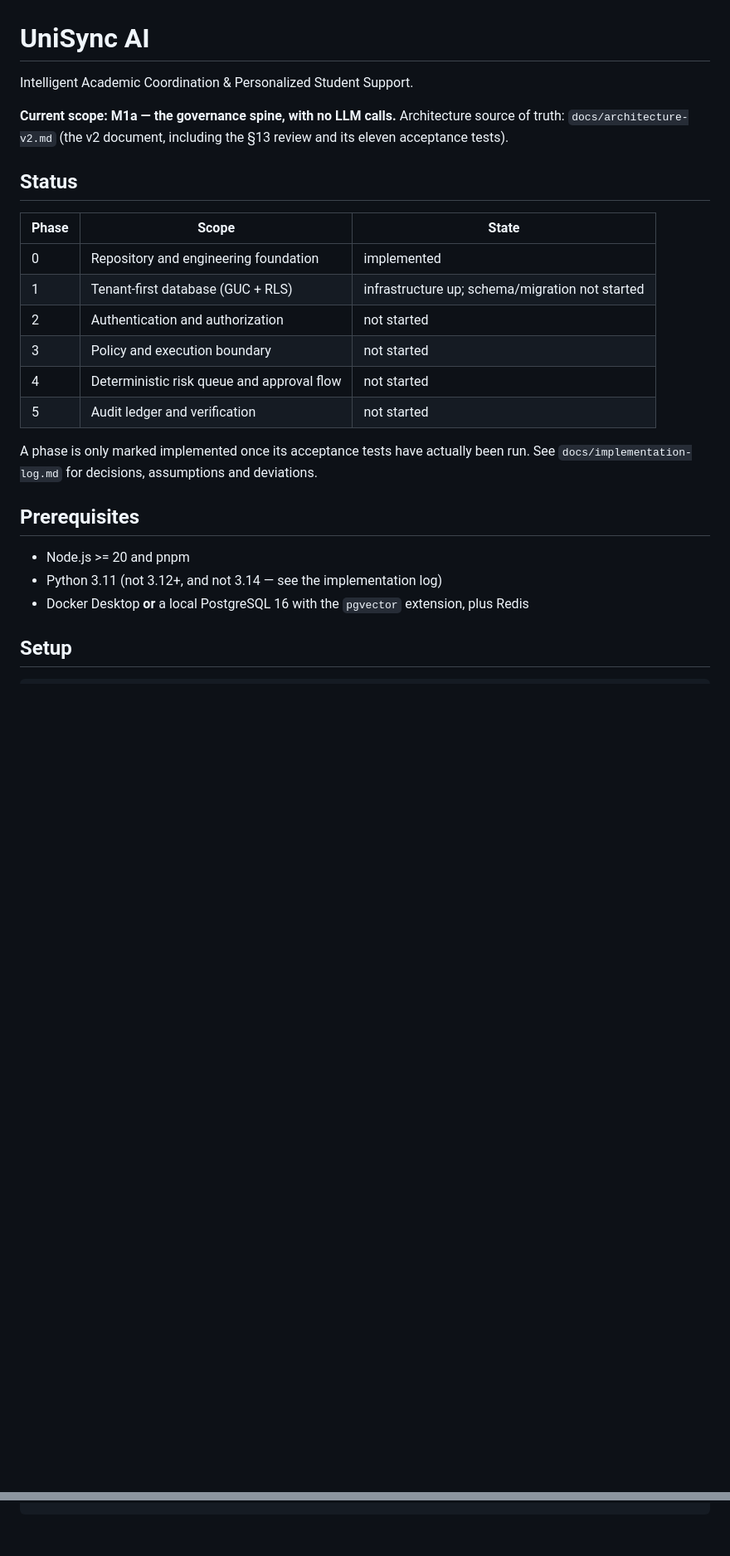
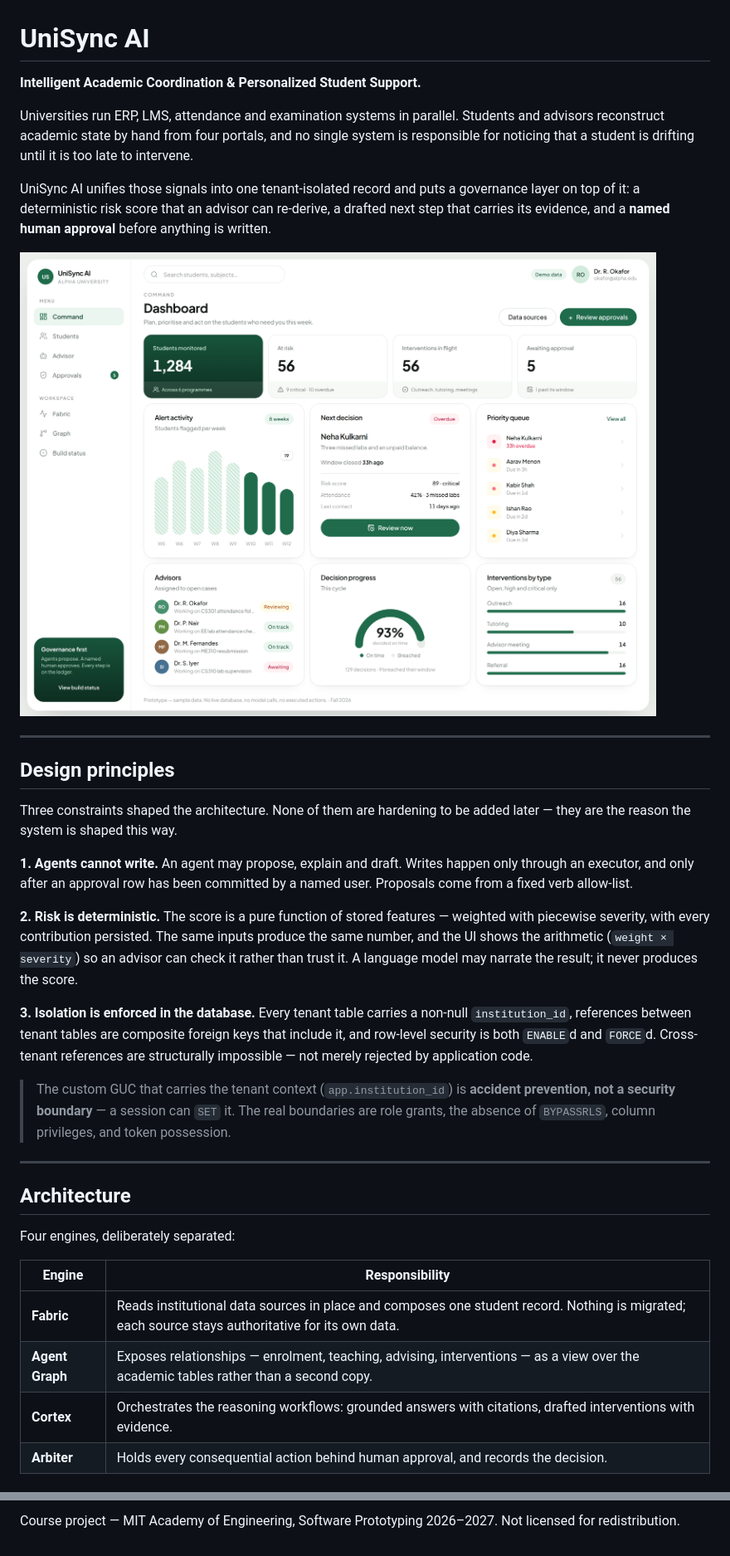
Before and after one commit to vishaldaregave/Unisync-AI, a Markdown page: README.md, 2 parts joined by grey strips. Shown at 83% size. GitHub-like rendering; pictures changed too: docs/images/dashboard.png (added); blank space fills up the shorter version.

```diff
--- a/README.md
+++ b/README.md
@@ -1,29 +1,52 @@
 # UniSync AI
 
-Intelligent Academic Coordination & Personalized Student Support.
+**Intelligent Academic Coordination & Personalized Student Support.**
 
-**Current scope: M1a — the governance spine, with no LLM calls.**
-Architecture source of truth: `docs/architecture-v2.md` (the v2 document, including the
-§13 review and its eleven acceptance tests).
+Universities run ERP, LMS, attendance and examination systems in parallel. Students and advisors
+reconstruct academic state by hand from four portals, and no single system is responsible for
+noticing that a student is drifting until it is too late to intervene.
 
-## Status
+UniSync AI unifies those signals into one tenant-isolated record and puts a governance layer on top
+of it: a deterministic risk score that an advisor can re-derive, a drafted next step that carries its
+evidence, and a **named human approval** before anything is written.
 
-| Phase | Scope | State |
-|---|---|---|
-| 0 | Repository and engineering foundation | implemented |
-| 1 | Tenant-first database (GUC + RLS) | infrastructure up; schema/migration not started |
-| 2 | Authentication and authorization | not started |
-| 3 | Policy and execution boundary | not started |
-| 4 | Deterministic risk queue and approval flow | not started |
-| 5 | Audit ledger and verification | not started |
+![Command dashboard](docs/images/dashboard.png)
 
-A phase is only marked implemented once its acceptance tests have actually been run.
-See `docs/implementation-log.md` for decisions, assumptions and deviations.
+---
 
-## Prerequisites
+## Design principles
 
-- Node.js >= 20 and pnpm
-- Python 3.11 (not 3.12+, and not 3.14 — see the implementation log)
-- Docker Desktop **or** a local PostgreSQL 16 with the `pgvector` extension, plus Redis
+Three constraints shaped the architecture. None of them are hardening to be added later — they are
+the reason the system is shaped this way.
 
-## Setup
+**1. Agents cannot write.** An agent may propose, explain and draft. Writes happen only through an
+executor, and only after an approval row has been committed by a named user. Proposals come from a
+fixed verb allow-list.
+
+**2. Risk is deterministic.** The score is a pure function of stored features — weighted with
+piecewise severity, with every contribution persisted. The same inputs produce the same number, and
+the UI shows the arithmetic (`weight × severity`) so an advisor can check it rather than trust it. A
+language model may narrate the result; it never produces the score.
+
+**3. Isolation is enforced in the database.** Every tenant table carries a non-null `institution_id`,
+references between tenant tables are composite foreign keys that include it, and row-level security is
+both `ENABLE`d and `FORCE`d. Cross-tenant references are structurally impossible — not merely
+rejected by application code.
+
+> The custom GUC that carries the tenant context (`app.institution_id`) is **accident prevention, not
+> a security boundary** — a session can `SET` it. The real boundaries are role grants, the absence of
+> `BYPASSRLS`, column privileges, and token possession.
+
+---
+
+## Architecture
+
+Four engines, deliberately separated:
+
+| Engine | Responsibility |
+|---|---|
+| **Fabric** | Reads institutional data sources in place and composes one student record. Nothing is migrated; each source stays authoritative for its own data. |
+| **Agent Graph** | Exposes relationships — enrolment, teaching, advising, interventions — as a view over the academic tables rather than a second copy. |
+| **Cortex** | Orchestrates the reasoning workflows: grounded answers with citations, drafted interventions with evidence. |
+| **Arbiter** | Holds every consequential action behind human approval, and records the decision. |
+
@@ -82,0 +215,2 @@ docs/           architecture and implementation log
+Course project — MIT Academy of Engineering, Software Prototyping 2026–2027. Not licensed for
+redistribution.
```
Also changed, not shown: other parts of README.md (+136 -27 lines), docs/images/approvals.png (added).
